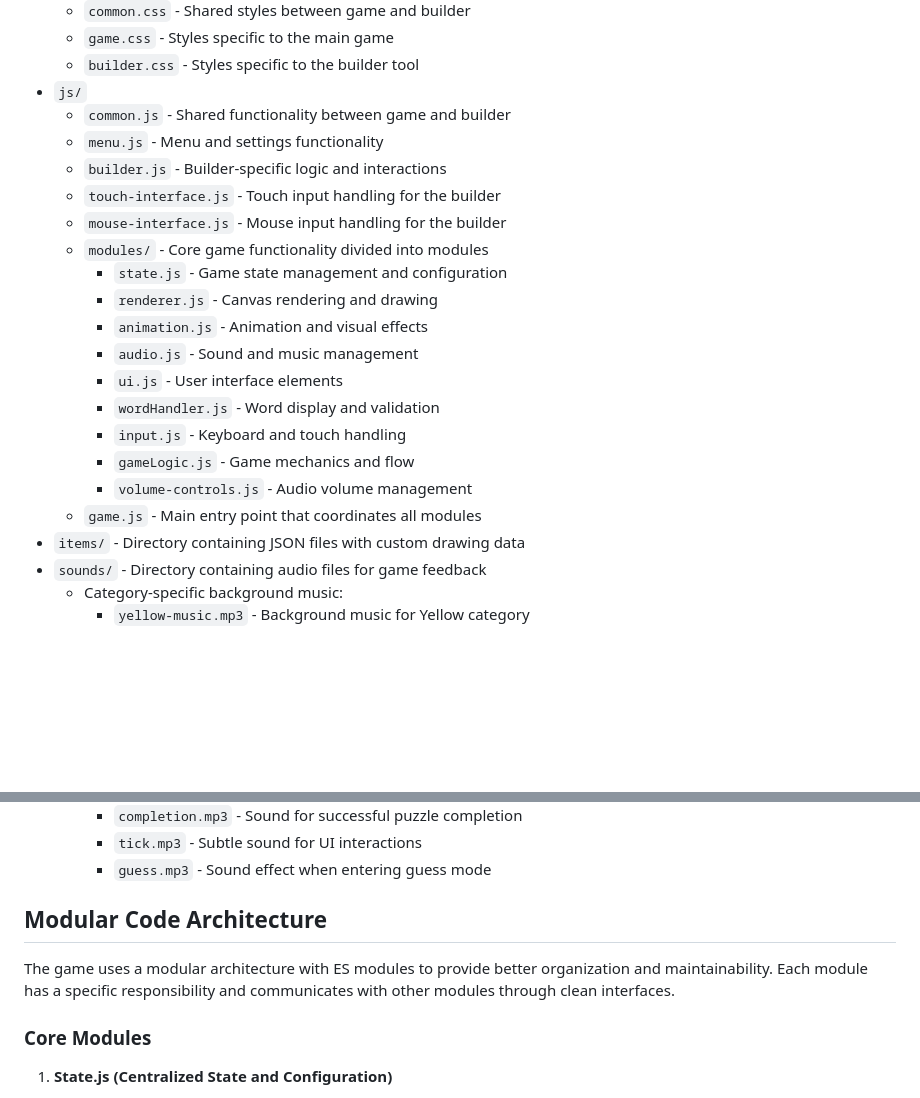
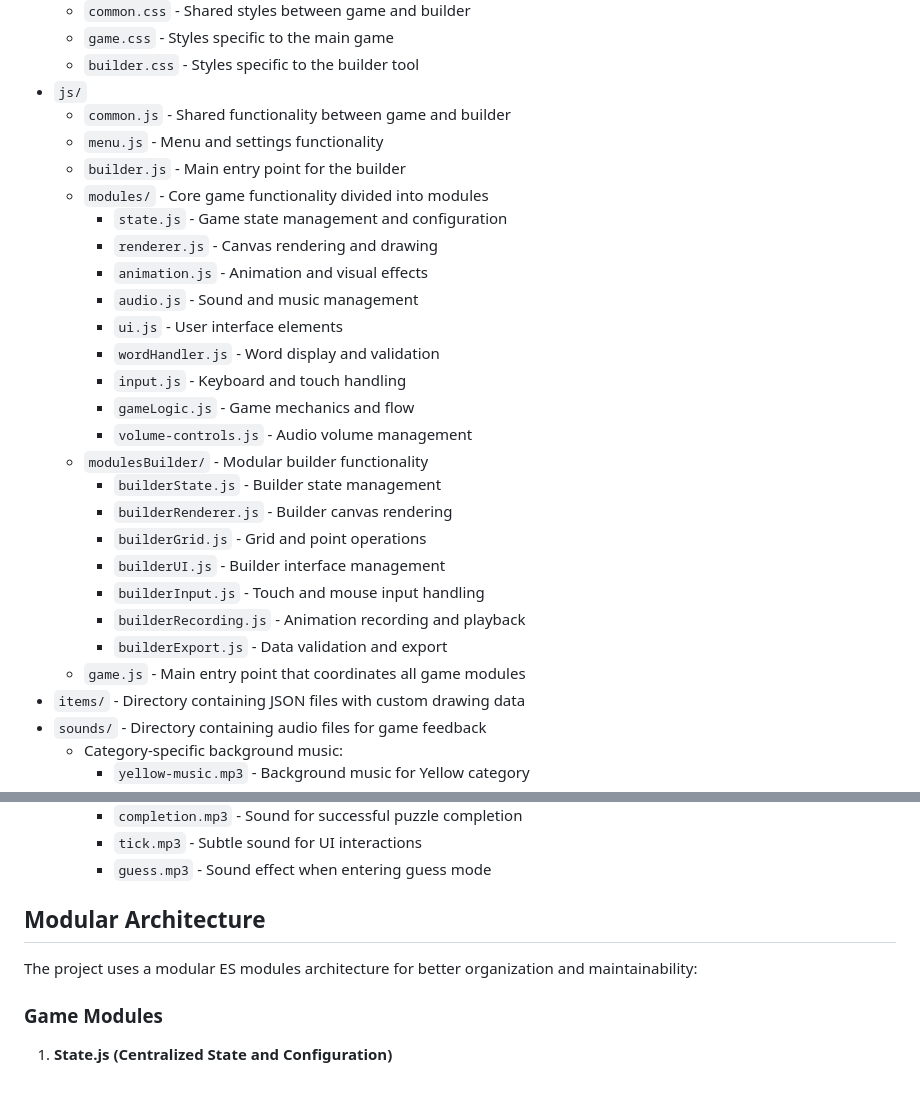
Before and after one commit to natemac/Anticipation-Daily, a Markdown page: readme.md, 2 parts joined by grey strips. Drawn GitHub-style; blank space fills up the shorter version.

```diff
--- a/readme.md
+++ b/readme.md
@@ -18,9 +18,7 @@ The project consists of the following files:
 - `js/`
   - `common.js` - Shared functionality between game and builder
   - `menu.js` - Menu and settings functionality
-  - `builder.js` - Builder-specific logic and interactions
-  - `touch-interface.js` - Touch input handling for the builder
-  - `mouse-interface.js` - Mouse input handling for the builder
+  - `builder.js` - Main entry point for the builder
   - `modules/` - Core game functionality divided into modules
     - `state.js` - Game state management and configuration
     - `renderer.js` - Canvas rendering and drawing
@@ -31,7 +29,15 @@ The project consists of the following files:
     - `input.js` - Keyboard and touch handling
     - `gameLogic.js` - Game mechanics and flow
     - `volume-controls.js` - Audio volume management
-  - `game.js` - Main entry point that coordinates all modules
+  - `modulesBuilder/` - Modular builder functionality
+    - `builderState.js` - Builder state management
+    - `builderRenderer.js` - Builder canvas rendering
+    - `builderGrid.js` - Grid and point operations
+    - `builderUI.js` - Builder interface management
+    - `builderInput.js` - Touch and mouse input handling
+    - `builderRecording.js` - Animation recording and playback
+    - `builderExport.js` - Data validation and export
+  - `game.js` - Main entry point that coordinates all game modules
 - `items/` - Directory containing JSON files with custom drawing data
 - `sounds/` - Directory containing audio files for game feedback
   - Category-specific background music:
@@ -46,11 +52,11 @@ The project consists of the following files:
     - `tick.mp3` - Subtle sound for UI interactions
     - `guess.mp3` - Sound effect when entering guess mode
 
-## Modular Code Architecture
+## Modular Architecture
 
-The game uses a modular architecture with ES modules to provide better organization and maintainability. Each module has a specific responsibility and communicates with other modules through clean interfaces.
+The project uses a modular ES modules architecture for better organization and maintainability:
 
-### Core Modules
+### Game Modules
 
 1. **State.js (Centralized State and Configuration)**
    - Manages global game state and persistent settings
```
Also changed, not shown: other parts of readme.md (+92 -132 lines).
